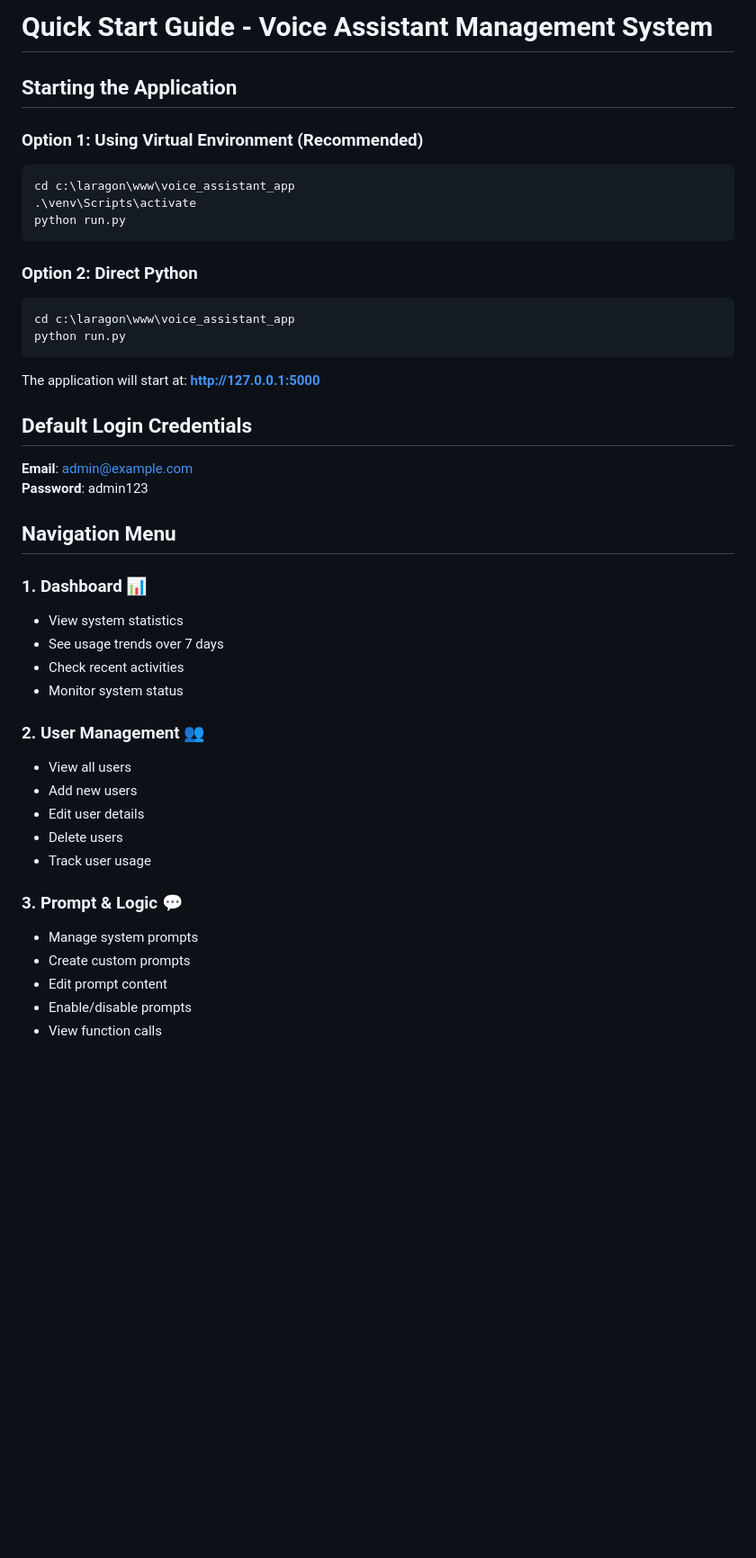
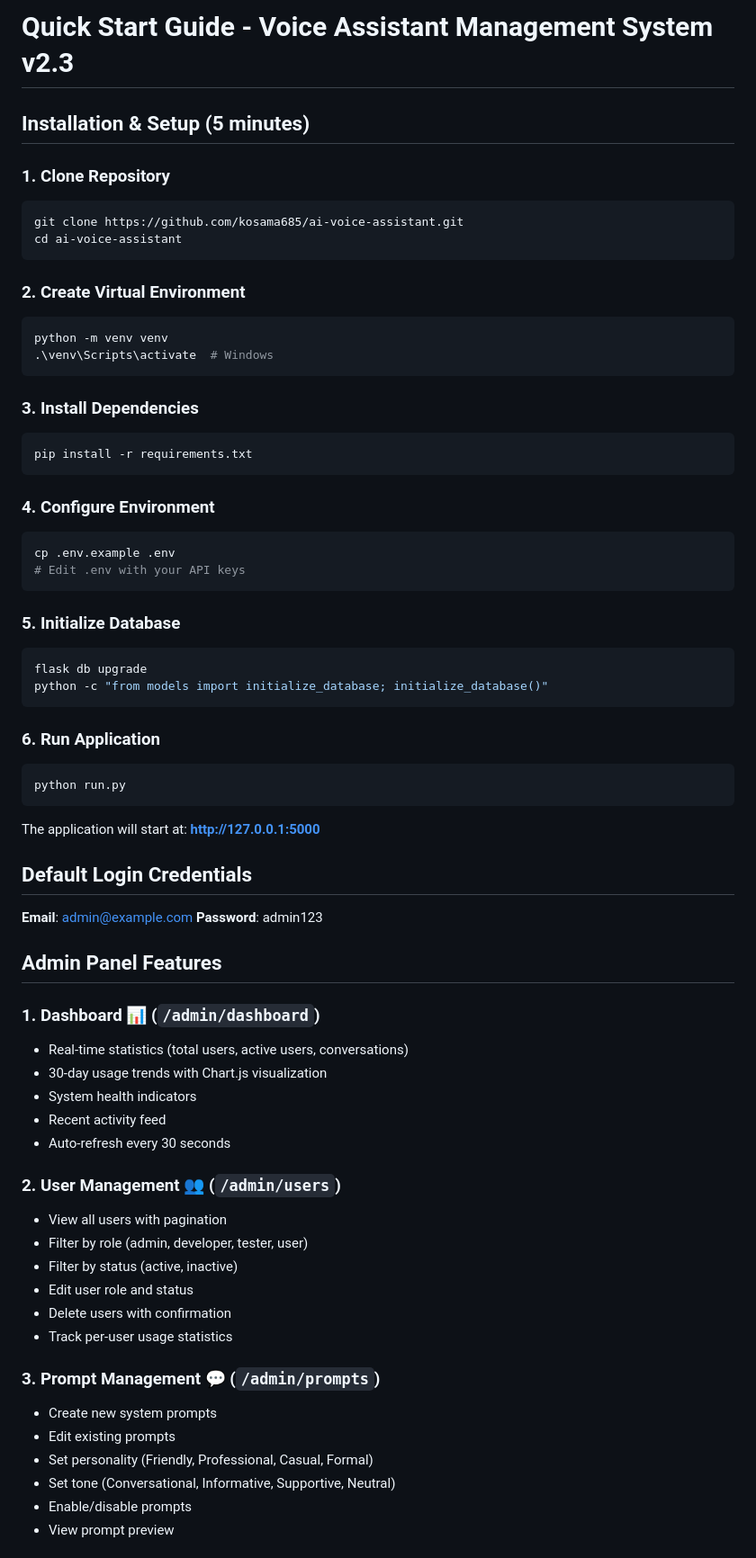
Before and after one commit to kosama685/ai-voice-assistant, a Markdown page: QUICK_START.md, the part around the change printed below. Shown: that part at 90% size. Rendered like a GitHub page; blank space fills up the shorter version.

````diff
--- a/QUICK_START.md
+++ b/QUICK_START.md
@@ -1,17 +1,38 @@
-# Quick Start Guide - Voice Assistant Management System
+# Quick Start Guide - Voice Assistant Management System v2.3
 
-## Starting the Application
+## Installation & Setup (5 minutes)
 
-### Option 1: Using Virtual Environment (Recommended)
+### 1. Clone Repository
 ```bash
-cd c:\laragon\www\voice_assistant_app
-.\venv\Scripts\activate
-python run.py
+git clone https://github.com/kosama685/ai-voice-assistant.git
+cd ai-voice-assistant
 ```
 
-### Option 2: Direct Python
+### 2. Create Virtual Environment
 ```bash
-cd c:\laragon\www\voice_assistant_app
+python -m venv venv
+.\venv\Scripts\activate  # Windows
+```
+
+### 3. Install Dependencies
+```bash
+pip install -r requirements.txt
+```
+
+### 4. Configure Environment
+```bash
+cp .env.example .env
+# Edit .env with your API keys
+```
+
+### 5. Initialize Database
+```bash
+flask db upgrade
+python -c "from models import initialize_database; initialize_database()"
+```
+
+### 6. Run Application
+```bash
 python run.py
 ```
 
@@ -22,25 +43,28 @@ The application will start at: **http://127.0.0.1:5000**
 **Email**: admin@example.com
 **Password**: admin123
 
-## Navigation Menu
+## Admin Panel Features
 
-### 1. **Dashboard** 📊
-- View system statistics
-- See usage trends over 7 days
-- Check recent activities
-- Monitor system status
+### 1. **Dashboard** 📊 (`/admin/dashboard`)
+- Real-time statistics (total users, active users, conversations)
+- 30-day usage trends with Chart.js visualization
+- System health indicators
+- Recent activity feed
+- Auto-refresh every 30 seconds
 
-### 2. **User Management** 👥
-- View all users
-- Add new users
-- Edit user details
-- Delete users
-- Track user usage
+### 2. **User Management** 👥 (`/admin/users`)
+- View all users with pagination
+- Filter by role (admin, developer, tester, user)
+- Filter by status (active, inactive)
+- Edit user role and status
+- Delete users with confirmation
+- Track per-user usage statistics
 
-### 3. **Prompt & Logic** 💬
-- Manage system prompts
-- Create custom prompts
-- Edit prompt content
+### 3. **Prompt Management** 💬 (`/admin/prompts`)
+- Create new system prompts
+- Edit existing prompts
+- Set personality (Friendly, Professional, Casual, Formal)
+- Set tone (Conversational, Informative, Supportive, Neutral)
 - Enable/disable prompts
-- View function calls
+- View prompt preview
 
````
Also changed, not shown: other parts of QUICK_START.md (+8 -4 lines), IMPLEMENTATION_CHECKLIST.md (added, +351 -0 lines).
